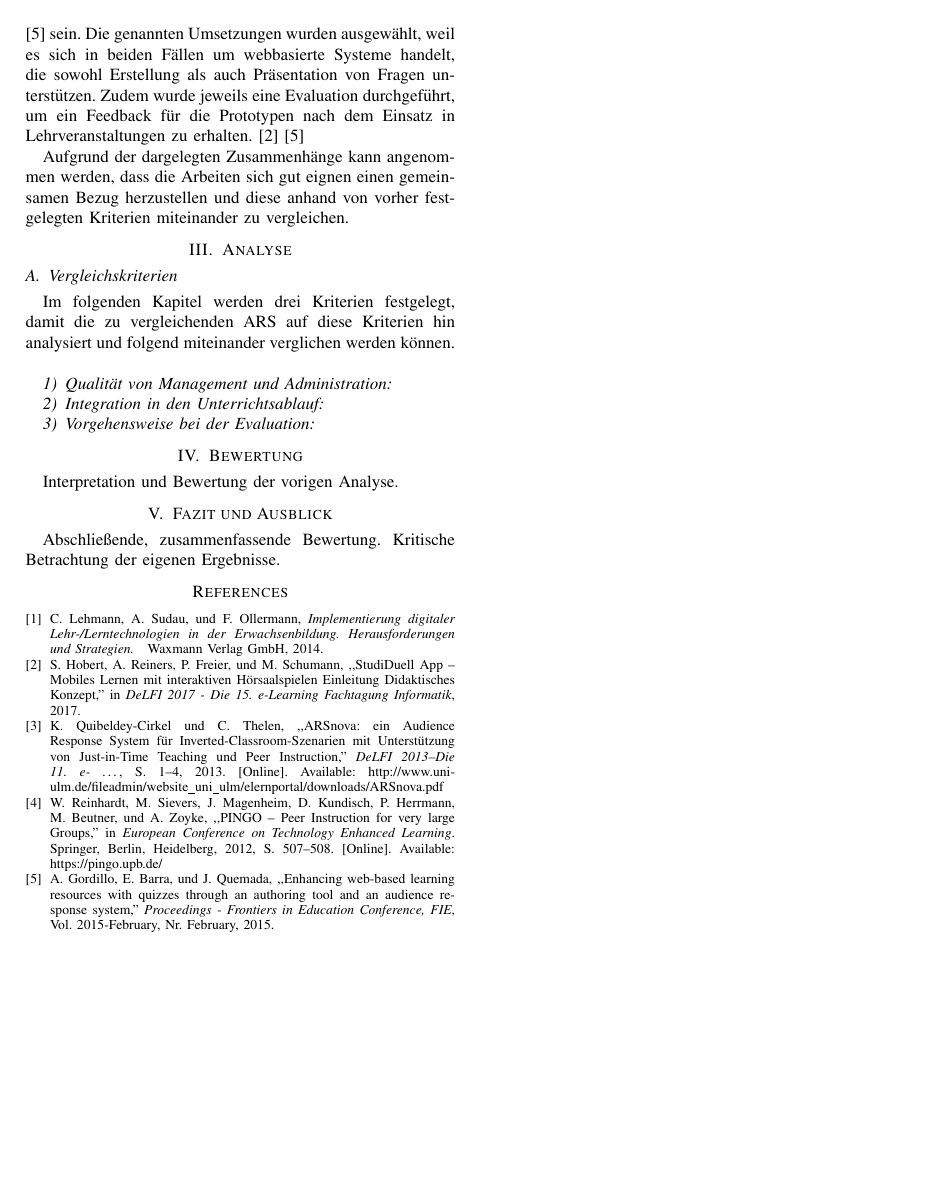
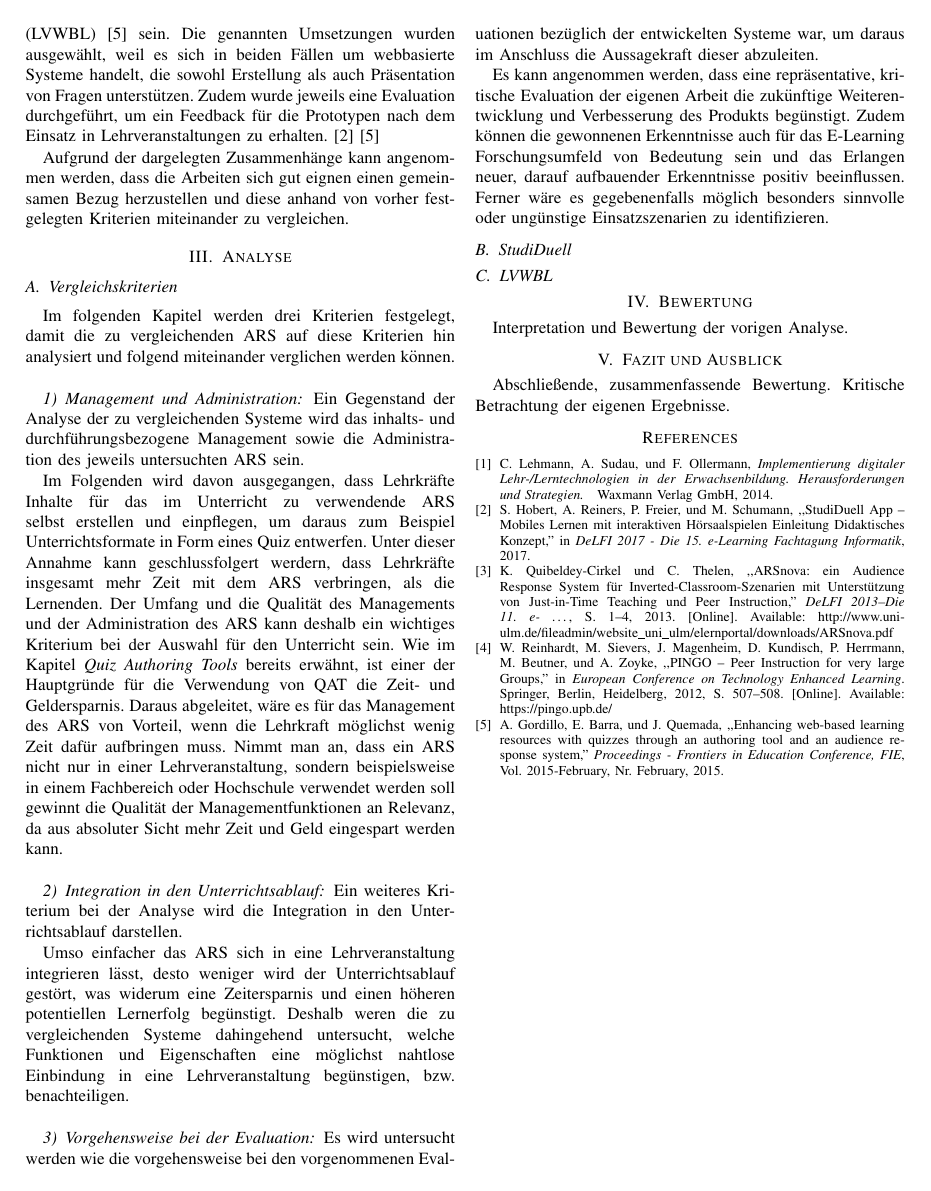
Before and after one commit to dennisritter/WAR-Vergleich, a LaTeX paper (WAR-vergleich.tex): page 2 of 2. Compiled offline with pdfLaTeX.

Commit message:
kriterien formuliert

```diff
--- a/WAR-vergleich.tex
+++ b/WAR-vergleich.tex
@@ -58,7 +58,7 @@ Die Verbreitung mobiler internetfähiger Endgeräte begünstigt die Entwicklung
 Quiz Authoring Tools (QAT) sind Anwendungen, die es Authoren ermöglichen Fragen und gegebenenfalls auch weitere damit zusammenhängende Inhalte zu erstellen. Gründe für die Verwendung von QAT sind unter anderem Zeit- und damit einhergehend Geldersparniss sowie eine Vereinfachung bei der Erstellung qualitativ hochwertiger Inhalte. Des weiteren erlauben es QAT wie \emph{Quiz Engine Developer} (QED) Fragen anschließend in standardisierten Formaten zu exportieren, was die Wiederverwendbarkeit der erstellten Inhalte erhöht. Zum Teil treten QAT auch innerhalb von Learning Management Systemen (LMS) wie Moodle oder Blackboard auf, so dass die Erstellung und Darstellung der Inhalte über die selbe Plattform erfolgt. \cite[p. 2]{Gordillo2015}
 
 \subsection{Vergleichsgegenstand}
-Vergleichsgegenstand dieser Arbeit werden zum einen die von Hobert et. al konzeptionierte und entwickelte Applikation \emph{StudiDuell}\cite{Hobert2017} zum anderen das von Gordillo et. al entwickelte Lösungskonzept zum Verbessern von web-basiertem Lernen \cite{Gordillo2015} sein. Die genannten Umsetzungen wurden ausgewählt, weil es sich in beiden Fällen um webbasierte Systeme handelt, die sowohl Erstellung als auch Präsentation von Fragen unterstützen. Zudem wurde jeweils eine Evaluation durchgeführt, um ein Feedback für die Prototypen nach dem Einsatz in Lehrveranstaltungen zu erhalten.
+Vergleichsgegenstand dieser Arbeit werden zum einen die von Hobert et. al konzipierte und entwickelte Applikation \emph{StudiDuell}\cite{Hobert2017} zum anderen das von Gordillo et. al entwickelte Lösungskonzept zum Verbessern von web-basiertem Lernen (LVWBL) \cite{Gordillo2015} sein. Die genannten Umsetzungen wurden ausgewählt, weil es sich in beiden Fällen um webbasierte Systeme handelt, die sowohl Erstellung als auch Präsentation von Fragen unterstützen. Zudem wurde jeweils eine Evaluation durchgeführt, um ein Feedback für die Prototypen nach dem Einsatz in Lehrveranstaltungen zu erhalten.
 \cite{Hobert2017} \cite{Gordillo2015}
 
 Aufgrund der dargelegten Zusammenhänge kann angenommen werden, dass die Arbeiten sich gut eignen einen gemeinsamen Bezug herzustellen und diese anhand von vorher festgelegten Kriterien miteinander zu vergleichen.
@@ -68,9 +68,26 @@ Aufgrund der dargelegten Zusammenhänge kann angenommen werden, dass die Arbeite
 \subsection{Vergleichskriterien}
 Im folgenden Kapitel werden drei Kriterien festgelegt, damit die zu vergleichenden ARS auf diese Kriterien hin analysiert und folgend miteinander verglichen werden können.
 \\
-\subsubsection{Qualität von Management und Administration}
+\subsubsection{Management und Administration}
+Ein Gegenstand der Analyse der zu vergleichenden Systeme wird das inhalts- und durchführungsbezogene Management sowie die Administration des jeweils untersuchten ARS sein.
+
+Im Folgenden wird davon ausgegangen, dass Lehrkräfte Inhalte für das im Unterricht zu verwendende ARS selbst erstellen und einpflegen, um daraus zum Beispiel Unterrichtsformate in Form eines Quiz entwerfen. Unter dieser Annahme kann geschlussfolgert werdern, dass Lehrkräfte insgesamt mehr Zeit mit dem ARS verbringen, als die Lernenden. Der Umfang und die Qualität des Managements und der Administration des ARS kann deshalb ein wichtiges Kriterium bei der Auswahl für den Unterricht sein. Wie im Kapitel \emph{Quiz Authoring Tools} bereits erwähnt, ist einer der Hauptgründe für die Verwendung von QAT die Zeit- und Geldersparnis. Daraus abgeleitet, wäre es für das Management des ARS von Vorteil, wenn die Lehrkraft möglichst wenig Zeit dafür aufbringen muss. Nimmt man an, dass ein ARS nicht nur in einer Lehrveranstaltung, sondern beispielsweise in einem Fachbereich oder Hochschule verwendet werden soll gewinnt die Qualität der Managementfunktionen an Relevanz, da aus absoluter Sicht mehr Zeit und Geld eingespart werden kann.
+\\
 \subsubsection{Integration in den Unterrichtsablauf}
+Ein weiteres Kriterium bei der Analyse wird die Integration in den Unterrichtsablauf darstellen.
+
+Umso einfacher das ARS sich in eine Lehrveranstaltung integrieren lässt, desto weniger wird der Unterrichtsablauf gestört, was widerum eine Zeitersparnis und einen höheren potentiellen Lernerfolg begünstigt. Deshalb weren die zu vergleichenden Systeme dahingehend untersucht, welche Funktionen und Eigenschaften eine möglichst nahtlose Einbindung in eine Lehrveranstaltung begünstigen, bzw. benachteiligen.
+\\
 \subsubsection{Vorgehensweise bei der Evaluation}
+Es wird untersucht werden wie die vorgehensweise bei den vorgenommenen Evaluationen bezüglich der entwickelten Systeme war, um daraus im Anschluss die Aussagekraft dieser abzuleiten.
+
+Es kann angenommen werden, dass eine repräsentative, kritische Evaluation der eigenen Arbeit die zukünftige Weiterentwicklung und Verbesserung des Produkts begünstigt. Zudem können die gewonnenen Erkenntnisse auch für das E-Learning Forschungsumfeld von Bedeutung sein und das Erlangen neuer, darauf aufbauender Erkenntnisse positiv beeinflussen. Ferner wäre es gegebenenfalls möglich besonders sinnvolle oder ungünstige Einsatzszenarien zu identifizieren.
+
+\subsection{StudiDuell}
+
+
+\subsection{LVWBL}
+
 
 \section{Bewertung}
 Interpretation und Bewertung der vorigen Analyse.
```
Also changed, not shown: WAR-vergleich.pdf, 2 other files.
